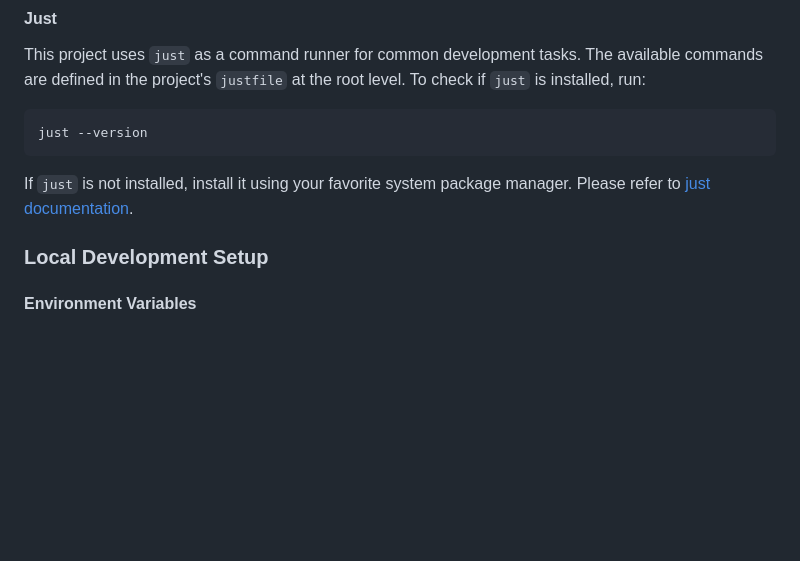
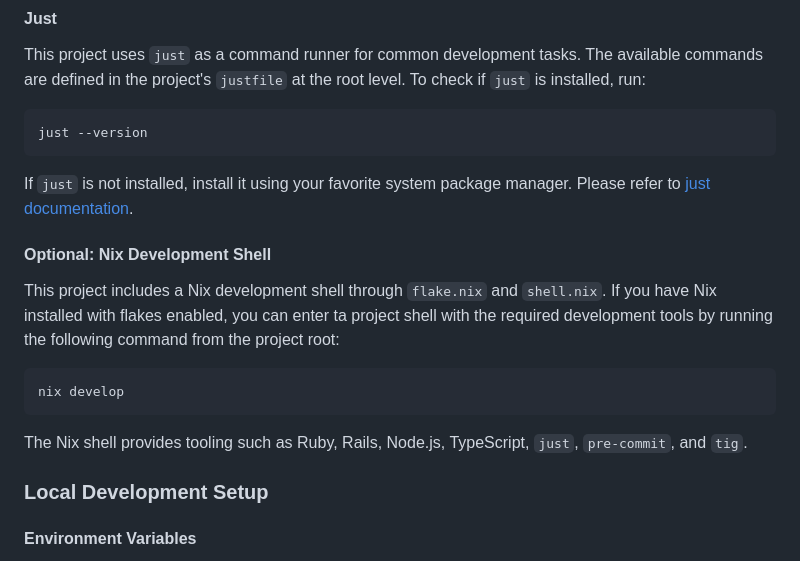
Before and after one commit to vigetlabs/hearth, a Markdown page: README.md, the part around the change. GitHub-like rendering; blank space fills up the shorter version.

Commit message:
Update README.md for optional install method (#1)

````diff
--- a/README.md
+++ b/README.md
@@ -52,6 +52,16 @@ just --version
 ```
 
 If `just` is not installed, install it using your favorite system package manager. Please refer to [just documentation](https://github.com/casey/just).
+
+#### Optional: Nix Development Shell
+
+This project includes a Nix development shell through `flake.nix` and `shell.nix`. If you have Nix installed with flakes enabled, you can enter ta project shell with the required development tools by running the following command from the project root:
+
+```
+nix develop
+```
+
+The Nix shell provides tooling such as Ruby, Rails, Node.js, TypeScript, `just`, `pre-commit`, and `tig`.
 
 ### Local Development Setup
 
````
